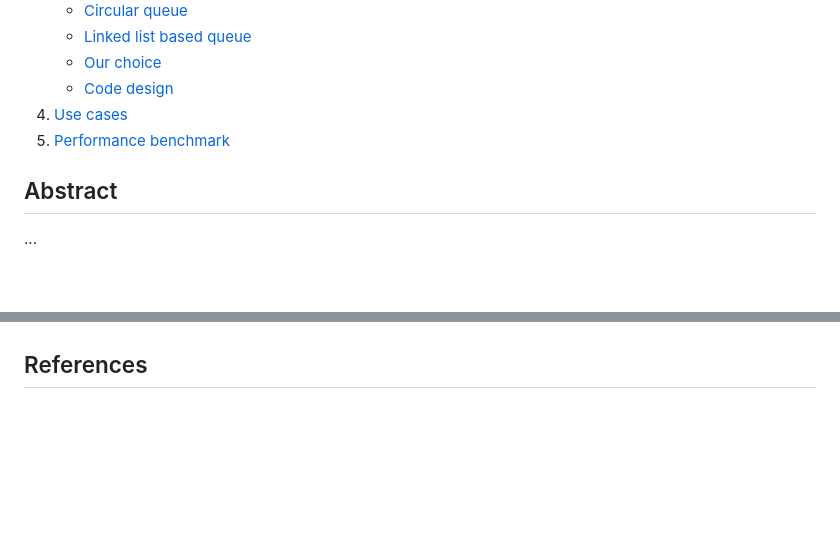
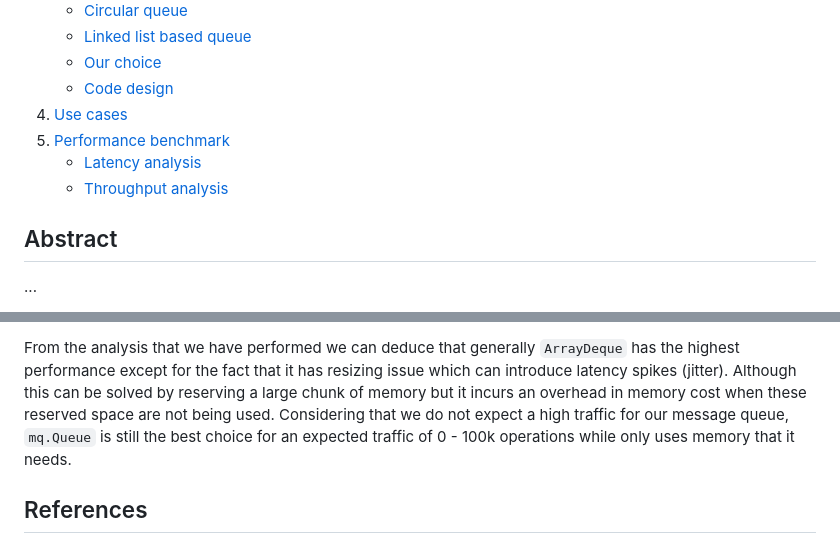
Before and after one commit to marcustut/datastructure, a Markdown page: mq/README.md, 2 parts joined by grey strips. Rendered like a GitHub page; blank space fills up the shorter version.

```diff
--- a/mq/README.md
+++ b/mq/README.md
@@ -16,6 +16,8 @@
     - [Code design](#code-design)
 4. [Use cases](#use-cases)
 5. [Performance benchmark](#performance-benchmark)
+    - [Latency analysis](#latency-analysis)
+    - [Throughput analysis](#throughput-analysis)
 
 ## Abstract <a id="abstract"></a>
 
@@ -173,3 +219,4 @@ For example, the following snippet is taken from the test code and it shows the
+From the analysis that we have performed we can deduce that generally `ArrayDeque` has the highest performance except for the fact that it has resizing issue which can introduce latency spikes (jitter). Although this can be solved by reserving a large chunk of memory but it incurs an overhead in memory cost when these reserved space are not being used. Considering that we do not expect a high traffic for our message queue, `mq.Queue` is still the best choice for an expected traffic of 0 - 100k operations while only uses memory that it needs.
 
 ## References
 
```
Also changed, not shown: other parts of mq/README.md (+45 -1 lines), mq/images/benchmark_offer.png, mq/images/benchmark_poll.png, 1 other file.
